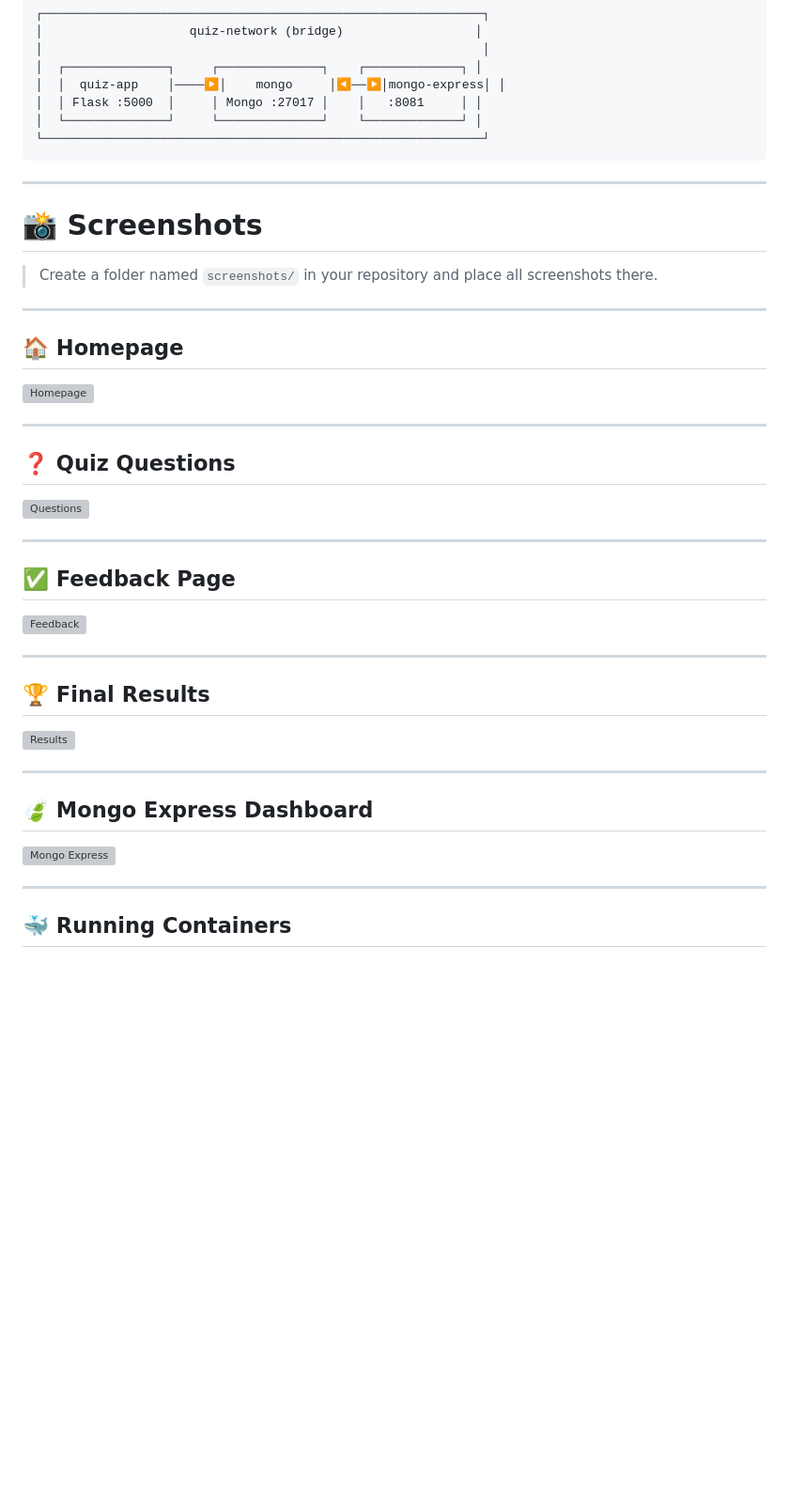
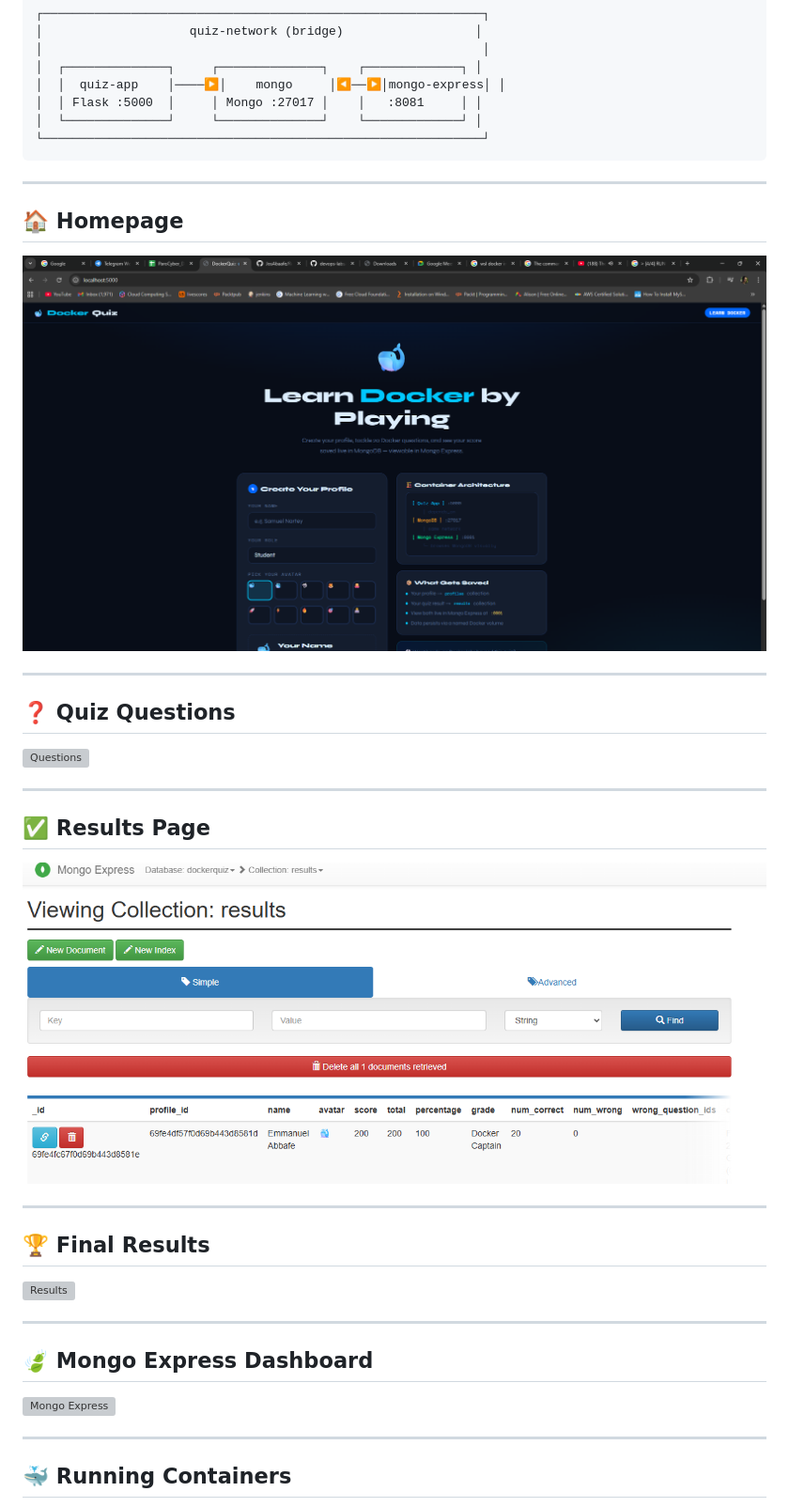
Before and after one commit to JosAbaafe/Running-Docker-Container, a Markdown page: README.md, the part around one of its changes. Shown at 94% size. Drawn GitHub-style; blank space fills up the shorter version; grey boxes are pictures that could not be loaded.

Commit message:
Replace local screenshots with external URLs
Updated README to replace local screenshot links with URLs.

```diff
--- a/README.md
+++ b/README.md
@@ -56,15 +56,9 @@ The project demonstrates:
 
 ---
 
-# 📸 Screenshots
-
-> Create a folder named `screenshots/` in your repository and place all screenshots there.
-
----
-
 ## 🏠 Homepage
 
-![Homepage](screenshots/homepage.png)
+![Homepage](https://github.com/JosAbaafe/Running-Docker-Container/blob/4c6a1187339a079fced8c602f6d31a52f4f24f96/images/Screenshot%202026-05-08%20205545.png)
 
 ---
 
@@ -74,9 +68,9 @@ The project demonstrates:
 
 ---
 
-## ✅ Feedback Page
+## ✅ Results Page
 
-![Feedback](screenshots/feedback.png)
+![Feedback](https://github.com/JosAbaafe/Running-Docker-Container/blob/4c6a1187339a079fced8c602f6d31a52f4f24f96/images/Screenshot%202026-05-08%20210659.png)
 
 ---
 
```
Also changed, not shown: other parts of README.md (+1 -1 lines).
